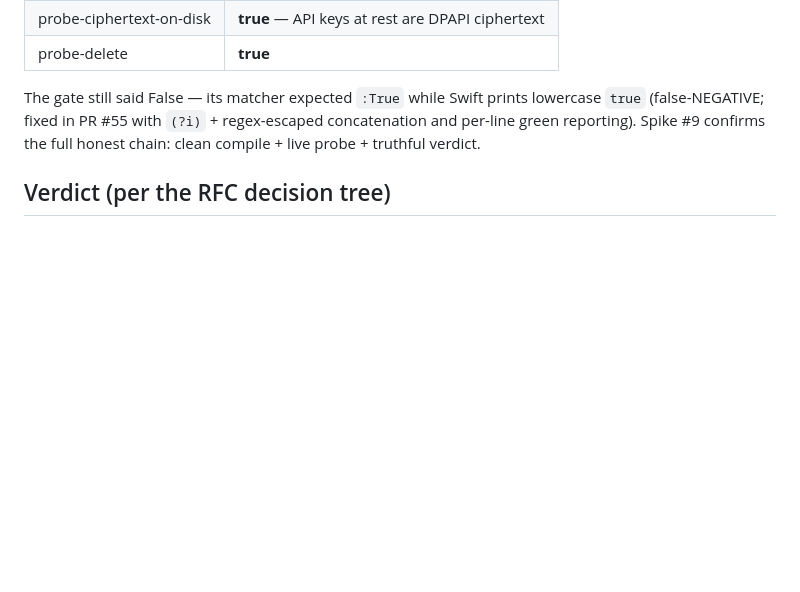
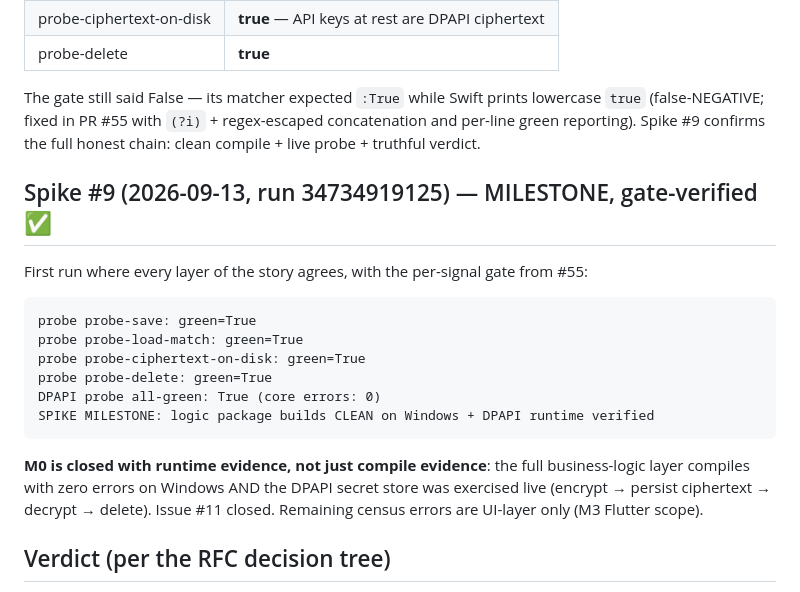
Before and after one commit to B1ueMu3ic4m/OPCCompany, a Markdown page: docs/WINDOWS_COMPILE_REPORT.md, the part around the change. Drawn GitHub-style; blank space fills up the shorter version.

Commit message:
docs(windows-port): spike #9 MILESTONE — M0 closed with runtime evidence (#56)
Gate line for the record: 'SPIKE MILESTONE: logic package builds CLEAN on
Windows + DPAPI runtime verified' (run 34734919125). All four probe lines
green, core-error-lines 0 — the honest gate (#55) and the artifact (my own
download+read) now tell the same story.

````diff
--- a/docs/WINDOWS_COMPILE_REPORT.md
+++ b/docs/WINDOWS_COMPILE_REPORT.md
@@ -128,6 +128,26 @@ lowercase `true` (false-NEGATIVE; fixed in PR #55 with `(?i)` + regex-escaped
 concatenation and per-line green reporting). Spike #9 confirms the full
 honest chain: clean compile + live probe + truthful verdict.
 
+## Spike #9 (2026-09-13, run 34734919125) — MILESTONE, gate-verified ✅
+
+First run where every layer of the story agrees, with the per-signal gate
+from #55:
+
+```
+probe probe-save: green=True
+probe probe-load-match: green=True
+probe probe-ciphertext-on-disk: green=True
+probe probe-delete: green=True
+DPAPI probe all-green: True (core errors: 0)
+SPIKE MILESTONE: logic package builds CLEAN on Windows + DPAPI runtime verified
+```
+
+**M0 is closed with runtime evidence, not just compile evidence**: the full
+business-logic layer compiles with zero errors on Windows AND the DPAPI
+secret store was exercised live (encrypt → persist ciphertext → decrypt →
+delete). Issue #11 closed. Remaining census errors are UI-layer only
+(M3 Flutter scope).
+
 ## Verdict (per the RFC decision tree)
 
 Route A gate was "core compiles with < ~20 blocking errors". Actual across
````
Also changed, not shown: CHANGELOG.md (+4 -0 lines).
